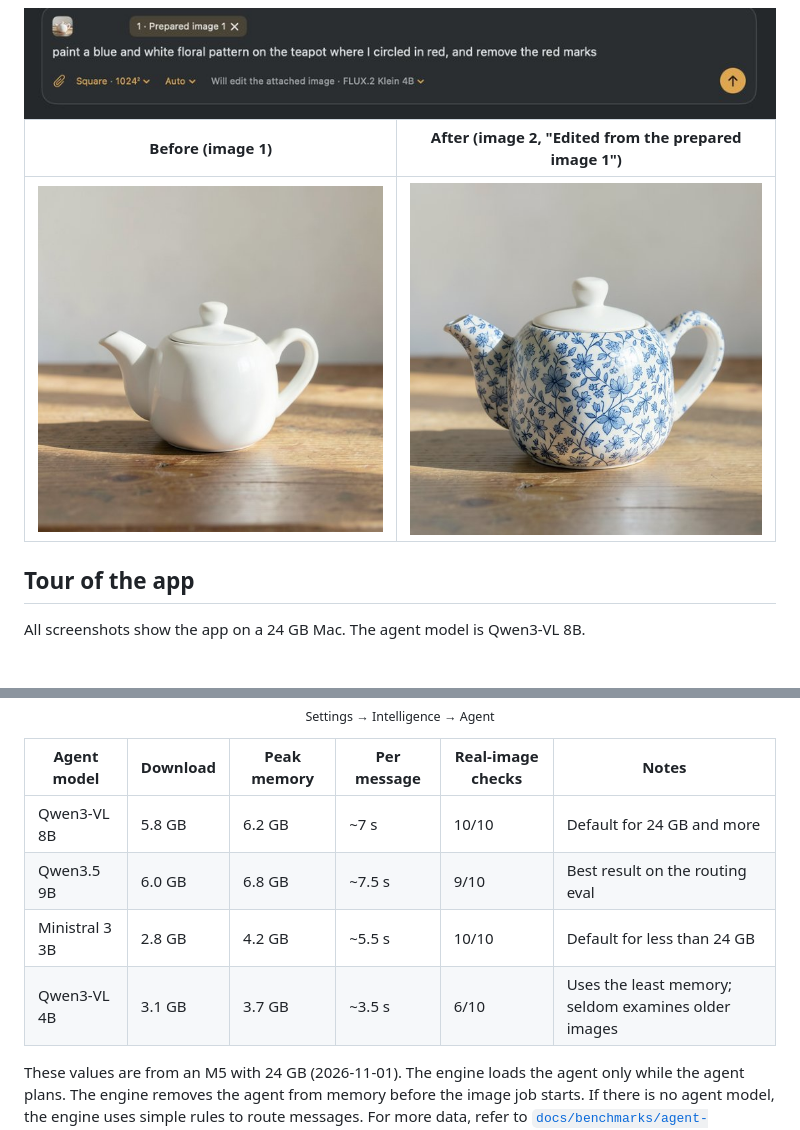
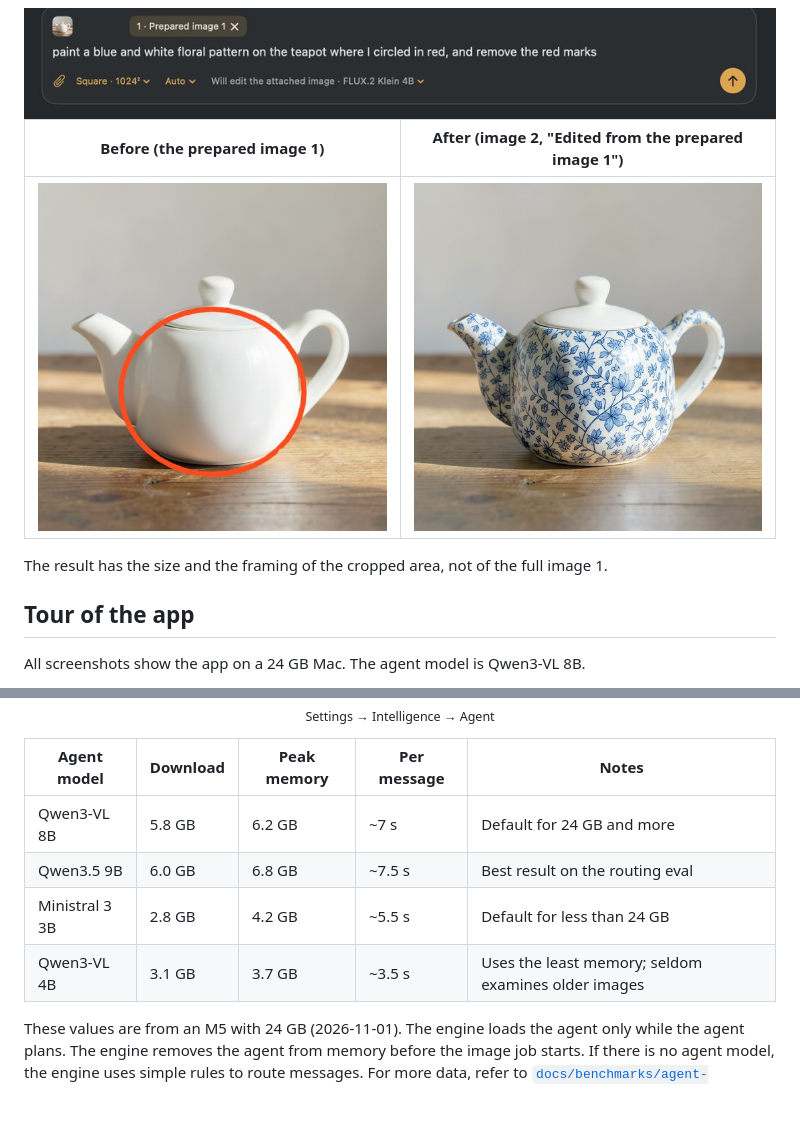
Before and after one commit to rootonchair/dmlx, a Markdown page: README.md, 2 parts joined by grey strips. Drawn GitHub-style; pictures changed too: docs/screenshots/edit-before.jpg (deleted), docs/screenshots/edit-prepared.jpg (added); blank space fills up the shorter version.

Commit message:
Show the prepared image as the Before of the Crop / Draw example; drop the real-image column
Co-Authored-By: Claude Opus 5.5 <noreply@anthropic.com>

```diff
--- a/README.md
+++ b/README.md
@@ -90,9 +90,11 @@ keep them. The prepared image is one of the 3 images that you can attach.
 
 <img src="docs/screenshots/edit-4-attach.jpg" alt="The message box with 'Prepared image 1' attached and the message 'paint a blue and white floral pattern on the teapot where I circled in red, and remove the red marks'. Above the message box: 'Will edit the attached image · FLUX.2 Klein 4B'.">
 
-| Before (image 1) | After (image 2, "Edited from the prepared image 1") |
+| Before (the prepared image 1) | After (image 2, "Edited from the prepared image 1") |
 |---|---|
-| <img src="docs/screenshots/edit-before.jpg" alt="Image 1: a plain white ceramic teapot on a wooden table."> | <img src="docs/screenshots/edit-after.jpg" alt="Image 2: the same teapot, closer, because of the crop. A blue and white floral pattern covers it. No red marks remain."> |
+| <img src="docs/screenshots/edit-prepared.jpg" alt="The prepared image: the cropped area of image 1, a plain white teapot on a wooden table, with a red circle around its body."> | <img src="docs/screenshots/edit-after.jpg" alt="Image 2: the same teapot. A blue and white floral pattern covers it. No red marks remain."> |
+
+The result has the size and the framing of the cropped area, not of the full image 1.
 
 ## Tour of the app
 
@@ -185,12 +187,12 @@ only refuses a request that cannot run, for example an image that does not exist
   <br><sub>Settings → Intelligence → Agent</sub>
 </p>
 
-| Agent model | Download | Peak memory | Per message | Real-image checks | Notes |
-|---|---|---|---|---|---|
-| Qwen3-VL 8B | 5.8 GB | 6.2 GB | ~7 s | 10/10 | Default for 24 GB and more |
-| Qwen3.5 9B | 6.0 GB | 6.8 GB | ~7.5 s | 9/10 | Best result on the routing eval |
-| Ministral 3 3B | 2.8 GB | 4.2 GB | ~5.5 s | 10/10 | Default for less than 24 GB |
-| Qwen3-VL 4B | 3.1 GB | 3.7 GB | ~3.5 s | 6/10 | Uses the least memory; seldom examines older images |
+| Agent model | Download | Peak memory | Per message | Notes |
+|---|---|---|---|---|
+| Qwen3-VL 8B | 5.8 GB | 6.2 GB | ~7 s | Default for 24 GB and more |
+| Qwen3.5 9B | 6.0 GB | 6.8 GB | ~7.5 s | Best result on the routing eval |
+| Ministral 3 3B | 2.8 GB | 4.2 GB | ~5.5 s | Default for less than 24 GB |
+| Qwen3-VL 4B | 3.1 GB | 3.7 GB | ~3.5 s | Uses the least memory; seldom examines older images |
 
 These values are from an M5 with 24 GB (2026-11-01). The engine loads the agent only while the agent plans.
 The engine removes the agent from memory before the image job starts. If there is no agent model, the engine
```
